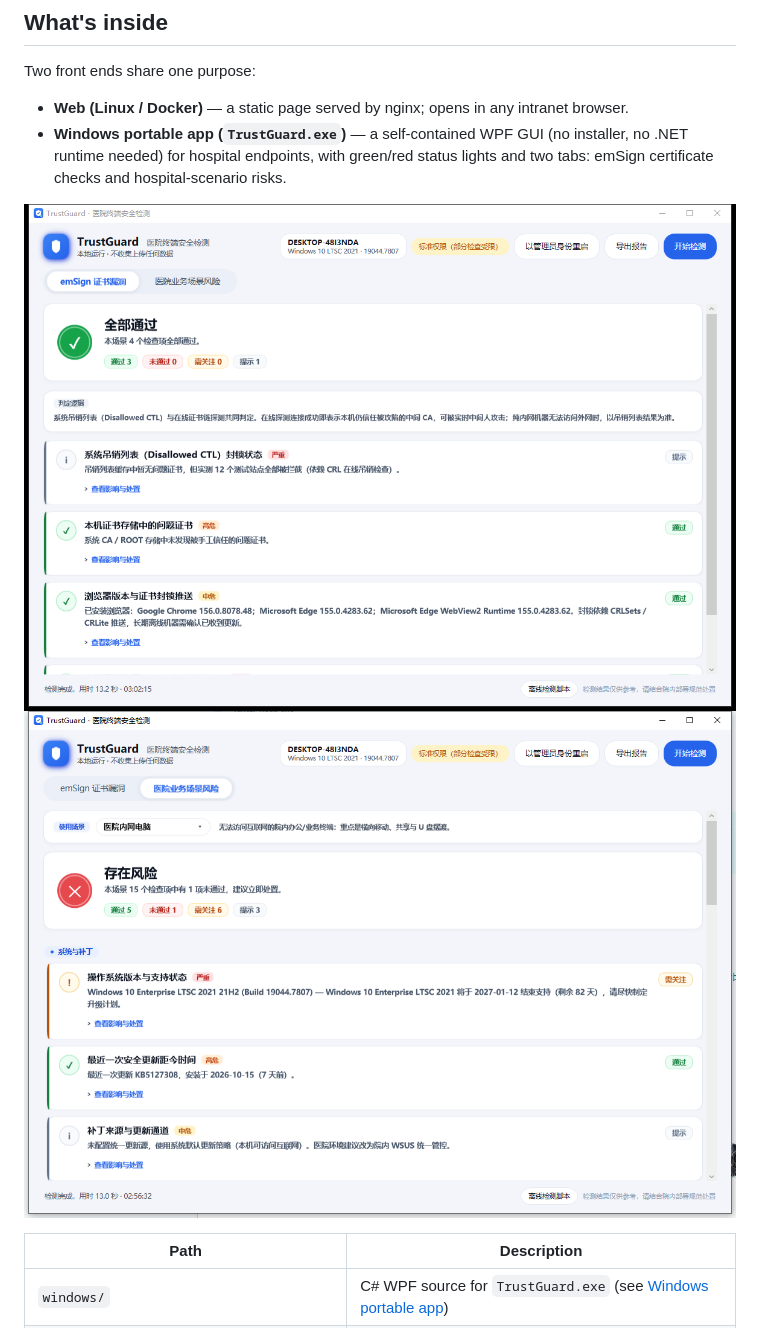
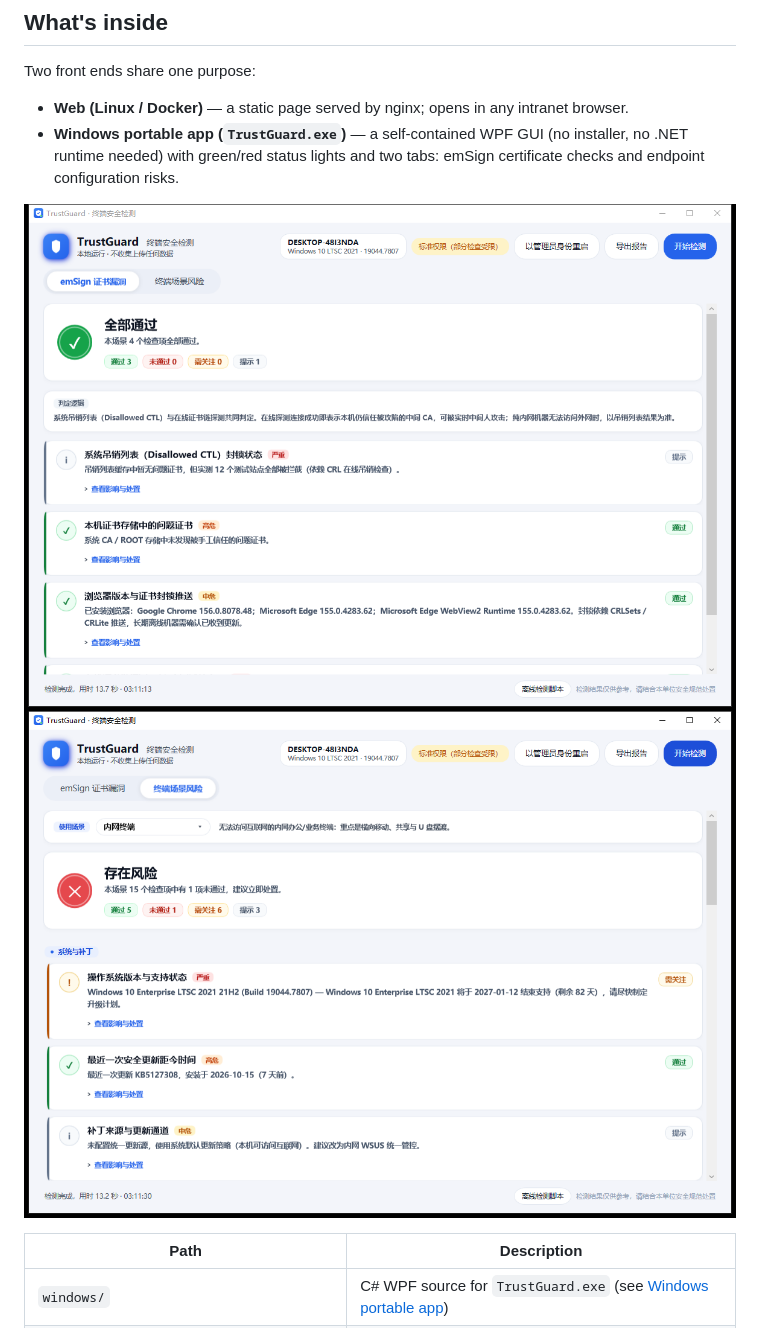
Before and after one commit to hybridsakura/emsign-trust-check, a Markdown page: README.md, the part around one of its changes. GitHub-like rendering; pictures changed too: docs/screenshot-emsign.png, docs/screenshot-hospital.png (deleted), docs/screenshot-scenarios.png (added).

```diff
--- a/README.md
+++ b/README.md
@@ -13,10 +16,10 @@ The compromised intermediates were blocked by Firefox/Chrome (Oct 17), Apple (Oc
 Two front ends share one purpose:
 
 - **Web (Linux / Docker)** — a static page served by nginx; opens in any intranet browser.
-- **Windows portable app (`TrustGuard.exe`)** — a self-contained WPF GUI (no installer, no .NET runtime needed) for hospital endpoints, with green/red status lights and two tabs: emSign certificate checks and hospital-scenario risks.
+- **Windows portable app (`TrustGuard.exe`)** — a self-contained WPF GUI (no installer, no .NET runtime needed) with green/red status lights and two tabs: emSign certificate checks and endpoint configuration risks.
 
 ![emSign tab](docs/screenshot-emsign.png)
-![Hospital scenarios tab](docs/screenshot-hospital.png)
+![Endpoint scenarios tab](docs/screenshot-scenarios.png)
 
 | Path | Description |
 |---|---|
```
Also changed, not shown: other parts of README.md (+38 -6 lines), 17 other files.
